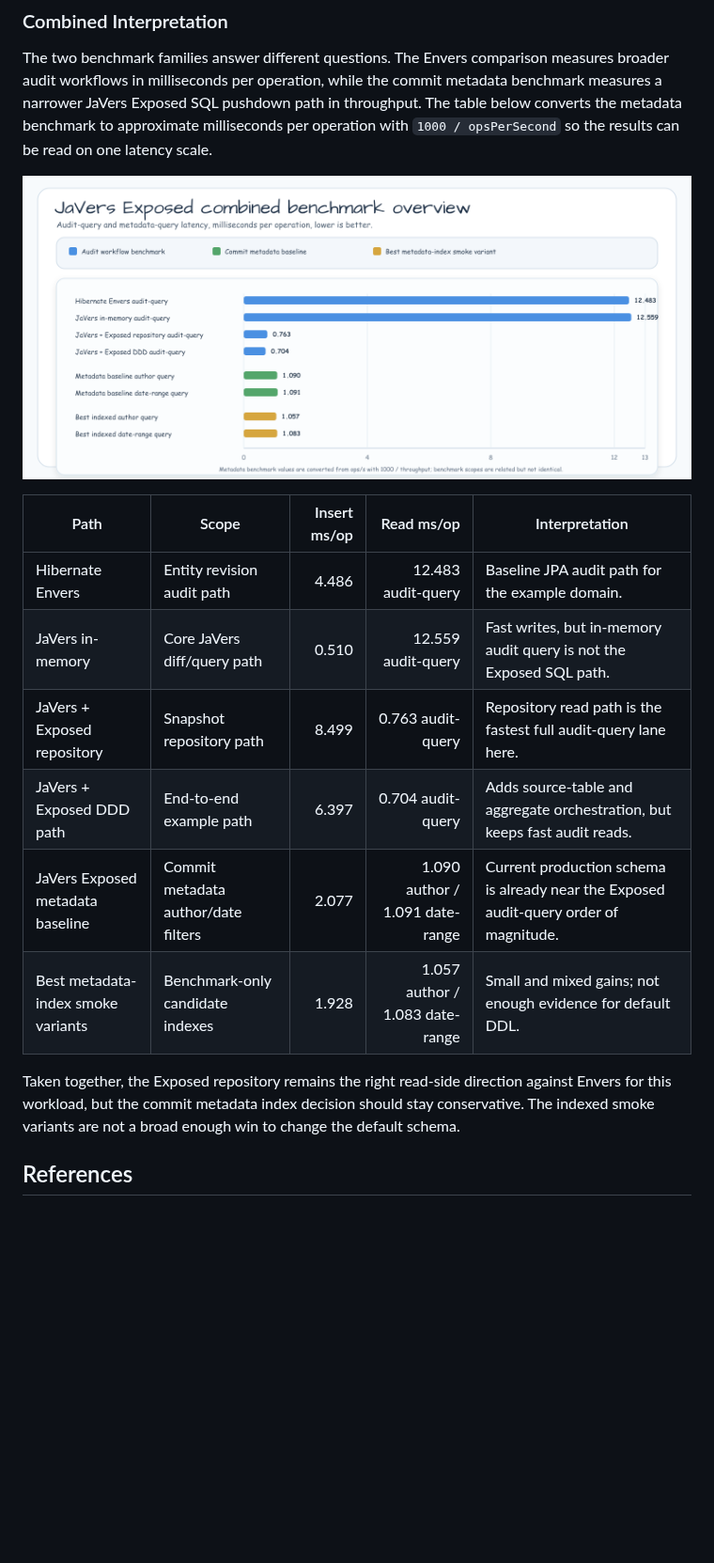
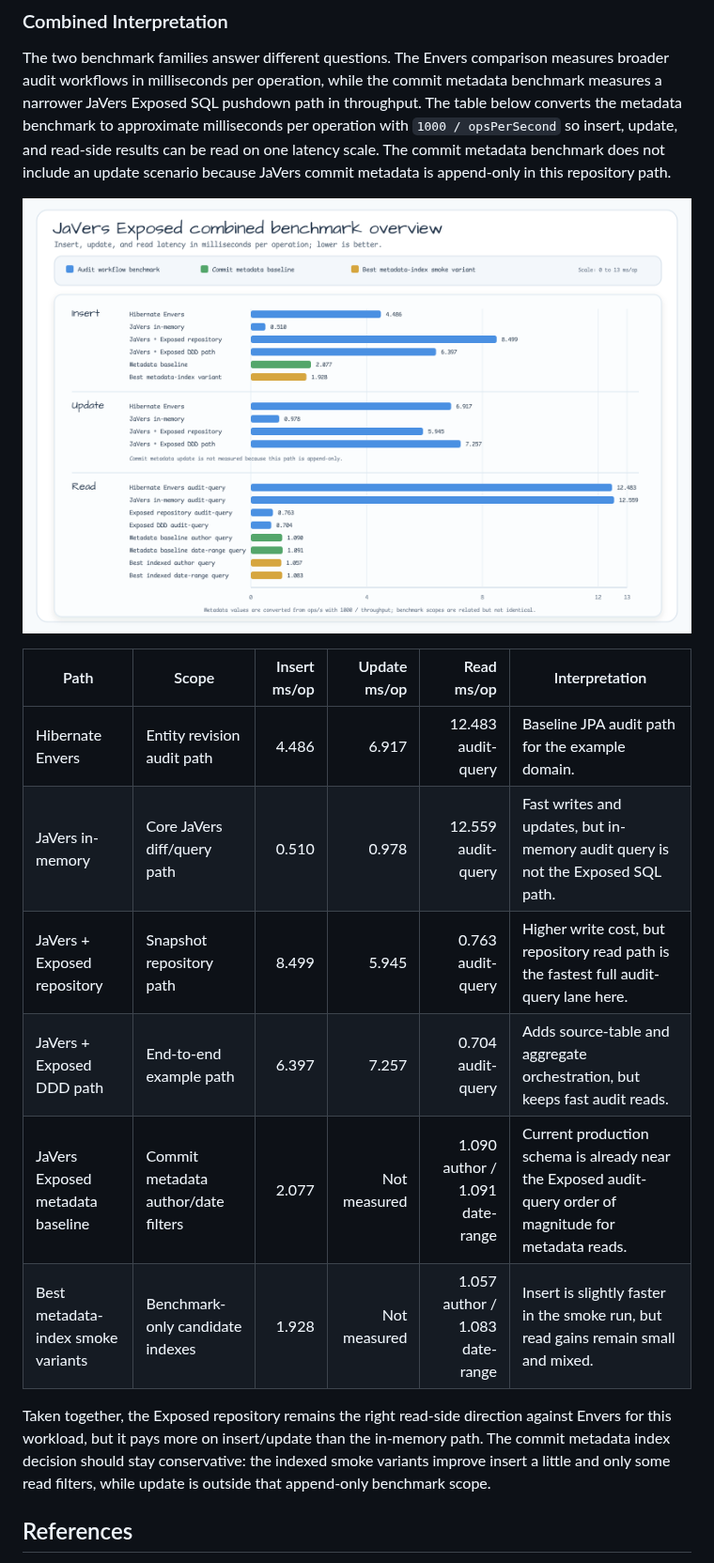
Before and after one commit to bluetape4k/bluetape4k-javers, a Markdown page: README.md, the part around the change. Shown at 94% size. Drawn GitHub-style; pictures changed too: docs/images/readme-charts/javers-exposed-combined-benchmark-overview-01.png; blank space fills up the shorter version.

```diff
--- a/README.md
+++ b/README.md
@@ -205,24 +205,27 @@ The two benchmark families answer different questions. The Envers comparison
 measures broader audit workflows in milliseconds per operation, while the
 commit metadata benchmark measures a narrower JaVers Exposed SQL pushdown path
 in throughput. The table below converts the metadata benchmark to approximate
-milliseconds per operation with `1000 / opsPerSecond` so the results can be read
-on one latency scale.
+milliseconds per operation with `1000 / opsPerSecond` so insert, update, and
+read-side results can be read on one latency scale. The commit metadata
+benchmark does not include an update scenario because JaVers commit metadata is
+append-only in this repository path.
 
 ![JaVers Exposed combined benchmark overview](docs/images/readme-charts/javers-exposed-combined-benchmark-overview-01.png)
 
-| Path | Scope | Insert ms/op | Read ms/op | Interpretation |
-|---|---|---:|---:|---|
-| Hibernate Envers | Entity revision audit path | 4.486 | 12.483 audit-query | Baseline JPA audit path for the example domain. |
-| JaVers in-memory | Core JaVers diff/query path | 0.510 | 12.559 audit-query | Fast writes, but in-memory audit query is not the Exposed SQL path. |
-| JaVers + Exposed repository | Snapshot repository path | 8.499 | 0.763 audit-query | Repository read path is the fastest full audit-query lane here. |
-| JaVers + Exposed DDD path | End-to-end example path | 6.397 | 0.704 audit-query | Adds source-table and aggregate orchestration, but keeps fast audit reads. |
-| JaVers Exposed metadata baseline | Commit metadata author/date filters | 2.077 | 1.090 author / 1.091 date-range | Current production schema is already near the Exposed audit-query order of magnitude. |
-| Best metadata-index smoke variants | Benchmark-only candidate indexes | 1.928 | 1.057 author / 1.083 date-range | Small and mixed gains; not enough evidence for default DDL. |
+| Path | Scope | Insert ms/op | Update ms/op | Read ms/op | Interpretation |
+|---|---|---:|---:|---:|---|
+| Hibernate Envers | Entity revision audit path | 4.486 | 6.917 | 12.483 audit-query | Baseline JPA audit path for the example domain. |
+| JaVers in-memory | Core JaVers diff/query path | 0.510 | 0.978 | 12.559 audit-query | Fast writes and updates, but in-memory audit query is not the Exposed SQL path. |
+| JaVers + Exposed repository | Snapshot repository path | 8.499 | 5.945 | 0.763 audit-query | Higher write cost, but repository read path is the fastest full audit-query lane here. |
+| JaVers + Exposed DDD path | End-to-end example path | 6.397 | 7.257 | 0.704 audit-query | Adds source-table and aggregate orchestration, but keeps fast audit reads. |
+| JaVers Exposed metadata baseline | Commit metadata author/date filters | 2.077 | Not measured | 1.090 author / 1.091 date-range | Current production schema is already near the Exposed audit-query order of magnitude for metadata reads. |
+| Best metadata-index smoke variants | Benchmark-only candidate indexes | 1.928 | Not measured | 1.057 author / 1.083 date-range | Insert is slightly faster in the smoke run, but read gains remain small and mixed. |
 
 Taken together, the Exposed repository remains the right read-side direction
-against Envers for this workload, but the commit metadata index decision should
-stay conservative. The indexed smoke variants are not a broad enough win to
-change the default schema.
+against Envers for this workload, but it pays more on insert/update than the
+in-memory path. The commit metadata index decision should stay conservative:
+the indexed smoke variants improve insert a little and only some read filters,
+while update is outside that append-only benchmark scope.
 
 ## References
 
```
Also changed, not shown: README.ko.md (+16 -12 lines), docs/lessons/2026-06-08-issue-188-commit-metadata-index-benchmark.md (+3 -1 lines), 1 other file.
